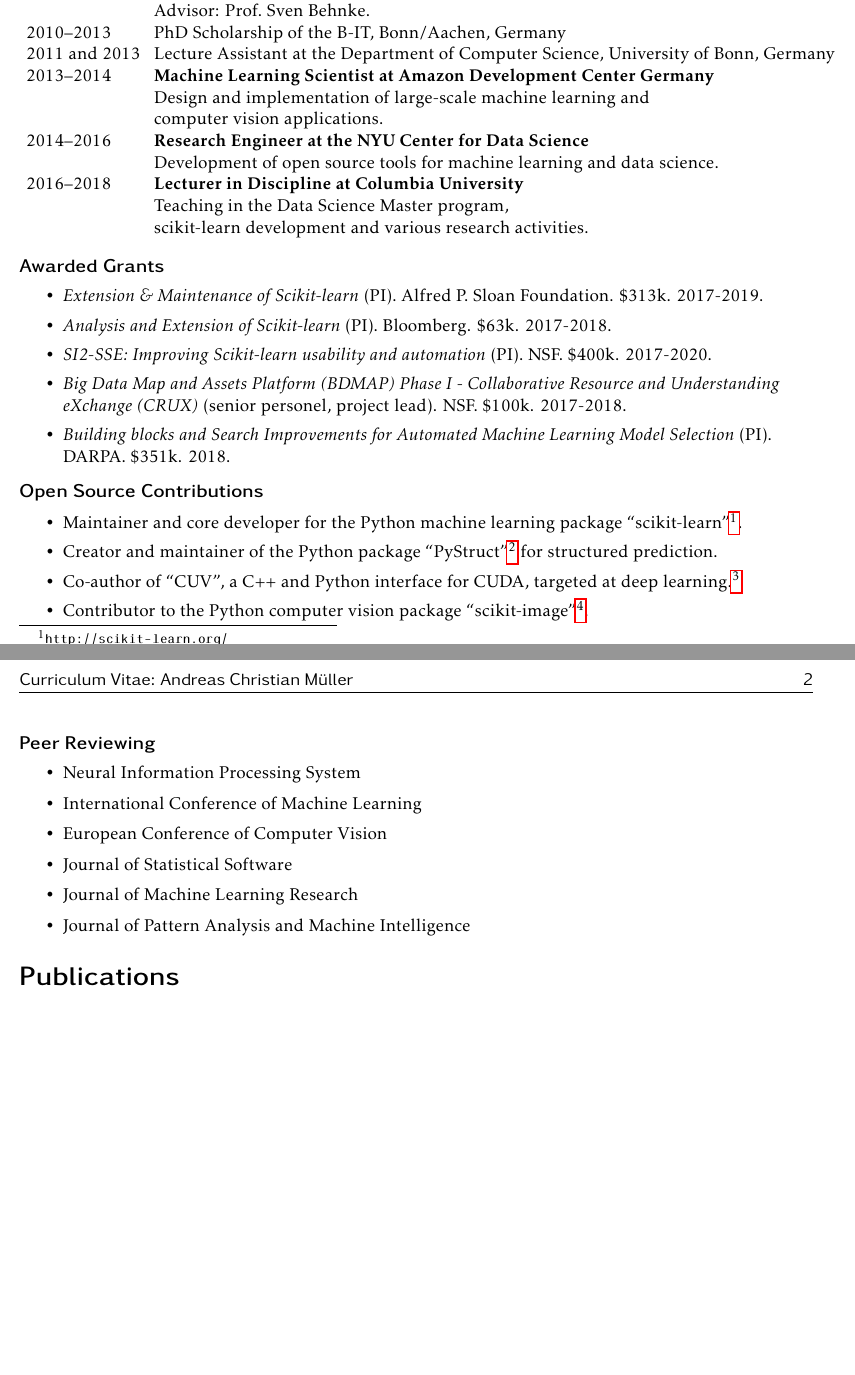
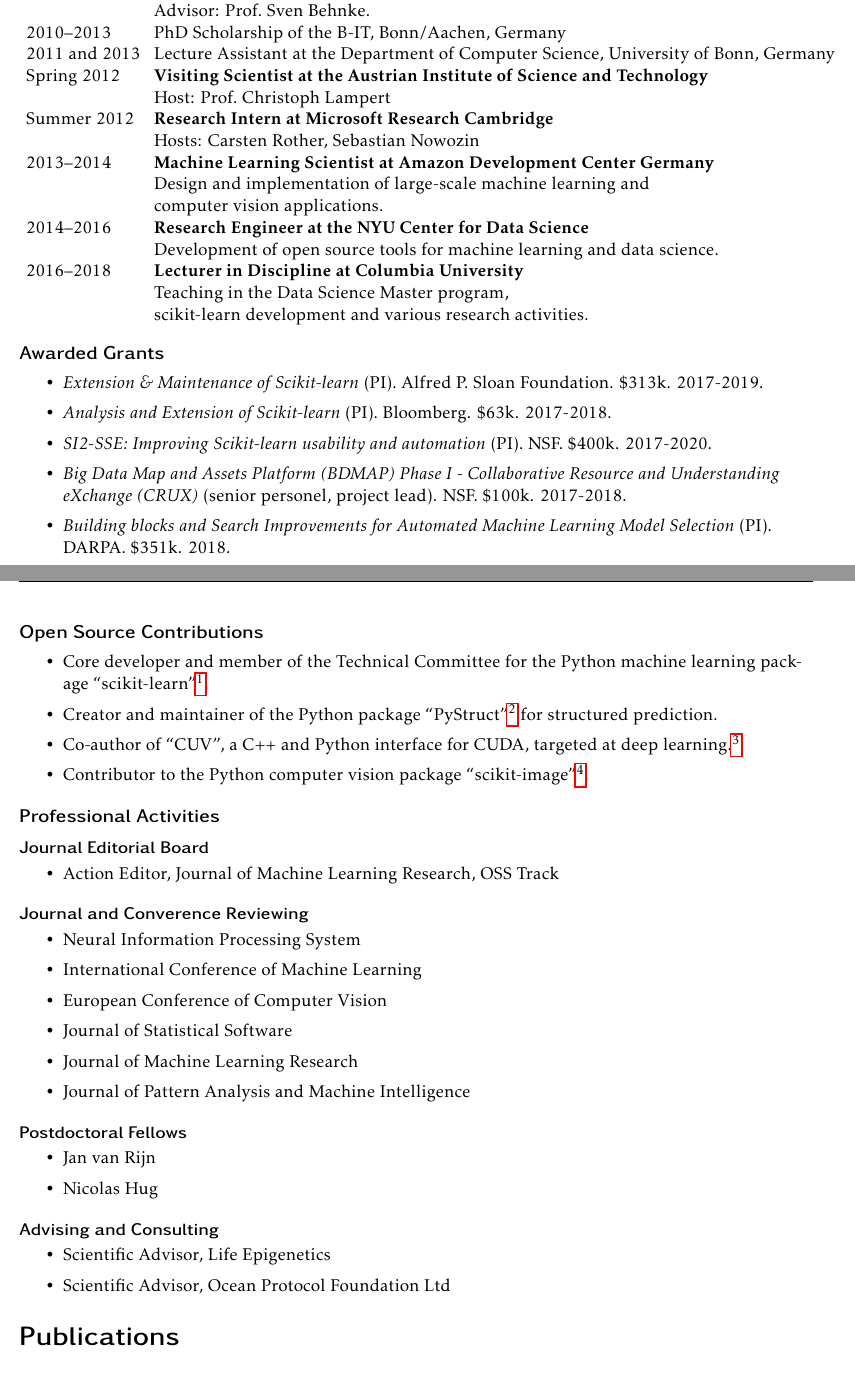
Before and after one commit to amueller/cv, a LaTeX CV (cv_andreas_mueller.tex): two parts of pages 1 and 2 of 2 before the commit and two parts of pages 1 and 2 of 3 after it, joined at a grey line, cut so that both start at the same text, the shorter picture padded with empty space. Compiled offline with pdfLaTeX.

Commit message:
add journal editor, post-doc  fellows and scientific advisor roles, go to 3 pages

```diff
--- a/cv_andreas_mueller.tex
+++ b/cv_andreas_mueller.tex
@@ -38,10 +38,10 @@
          & Advisor: Prof.\ Sven Behnke. \\
     2010--2013 & PhD Scholarship of the B-IT, Bonn/Aachen, Germany\\
     2011 and 2013& Lecture Assistant at the Department of Computer Science, University of Bonn, Germany \\
-    %Spring 2012 & \textbf{Visiting Scientist at the Austrian Institute of Science and Technology}\\
-               %& Host: Prof.\ Christoph Lampert\\
-    %Summer 2012 & \textbf{Research Intern at Microsoft Research Cambridge}\\
-               %& Hosts: Carsten Rother, Sebastian Nowozin\\
+    Spring 2012 & \textbf{Visiting Scientist at the Austrian Institute of Science and Technology}\\
+               & Host: Prof.\ Christoph Lampert\\
+    Summer 2012 & \textbf{Research Intern at Microsoft Research Cambridge}\\
+               & Hosts: Carsten Rother, Sebastian Nowozin\\
     2013--2014 & \textbf{Machine Learning Scientist at Amazon Development Center Germany}\\
               & Design and implementation of large-scale machine learning and\\
               & computer vision applications.\\
@@ -64,13 +66,18 @@
 \section{Open Source Contributions}
 \begin{itemize}
-    \item Maintainer and core developer for the Python machine learning package ``scikit-learn''\footnote{\url{http://scikit-learn.org/}}.
+    \item Core developer and member of the Technical Committee for the Python machine learning package ``scikit-learn''\footnote{\url{http://scikit-learn.org/}}.
     \item Creator and maintainer of the Python package ``PyStruct''\footnote{\url{http://pystruct.github.org/}} for structured prediction.
     \item Co-author of ``CUV'', a C++ and Python interface for CUDA,
         targeted at deep learning.\footnote{\url{https://github.com/deeplearningais/CUV}}
     \item Contributor to the Python computer vision package ``scikit-image''\footnote{\url{http://scikit-image.org/}}.
 \end{itemize}
 
-\section{Peer Reviewing}
+\section{Professional Activities}
+\subsection{Journal Editorial Board}
+\begin{itemize}
+    \item Action Editor, Journal of Machine Learning Research, OSS Track
+\end{itemize}
+\subsection{Journal and Converence Reviewing}
 \begin{itemize}
     \item Neural Information Processing System
     \item International Conference of Machine Learning
@@ -79,7 +86,16 @@
     \item Journal of Machine Learning Research
     \item Journal of Pattern Analysis and Machine Intelligence
 \end{itemize}
-
+\subsection{Postdoctoral Fellows}
+\begin{itemize}
+    \item Jan van Rijn
+    \item Nicolas Hug
+\end{itemize}
+\subsection{Advising and Consulting}
+\begin{itemize}
+    \item Scientific Advisor, Life Epigenetics
+    \item Scientific Advisor, Ocean Protocol Foundation Ltd
+\end{itemize}
 \begin{publications}
     \printbib{books}
     \printbib{papers}
```
Also changed, not shown: cv_andreas_mueller.pdf, cv_andreas_mueller.tex (4 more changed lines).
